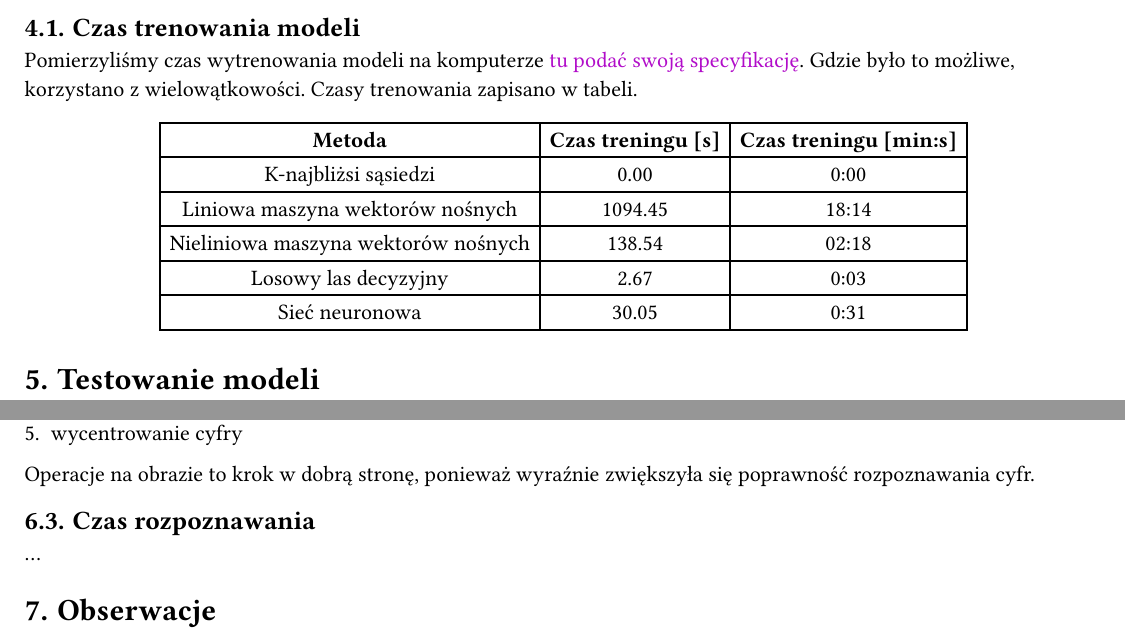
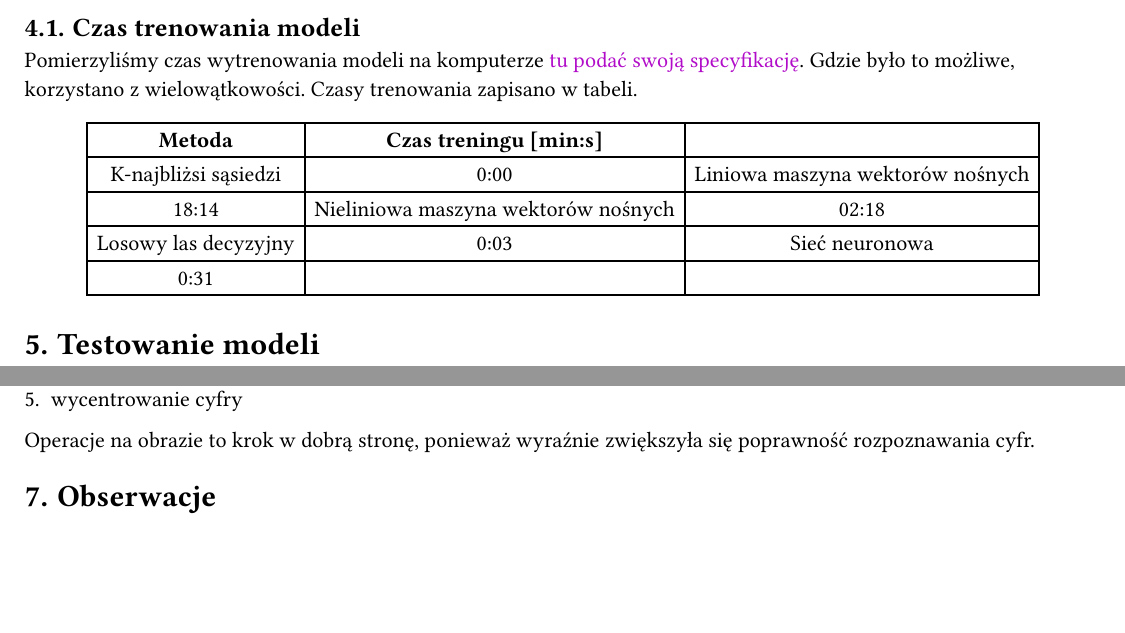
Before and after one commit to KanarekLife/HandwrittenDigitRecognizer, a Typst document (docs/Sprawozdanie.typ): two parts of pages 7 and 11 of 12, joined at a grey line, cut so that both start at the same text, the shorter picture padded with empty space. The pictures show the PDF file docs/Sprawozdanie.pdf that the author committed with the source.

Commit message:
Removed [time in s] column from 'Czas trenowania modeli'

```diff
--- a/docs/Sprawozdanie.typ
+++ b/docs/Sprawozdanie.typ
@@ -101,14 +101,14 @@ Pomierzyliśmy czas wytrenowania modeli na komputerze #text(purple)[tu podać sw
   columns: (auto, auto, auto),
   align: horizon,
   table.header(
-        [*Metoda*], [*Czas treningu [s]*], [*Czas treningu [min:s]*]
+        [*Metoda*], [*Czas treningu [min:s]*]
   ),
 
-  [K-najbliżsi sąsiedzi], [0.00], [0:00],
-  [Liniowa maszyna wektorów nośnych], [1094.45], [18:14],
-  [Nieliniowa maszyna wektorów nośnych], [138.54], [02:18],
-  [Losowy las decyzyjny], [2.67], [0:03],
-  [Sieć neuronowa], [30.05], [0:31]
+  [K-najbliżsi sąsiedzi], [0:00],
+  [Liniowa maszyna wektorów nośnych], [18:14],
+  [Nieliniowa maszyna wektorów nośnych], [02:18],
+  [Losowy las decyzyjny], [0:03],
+  [Sieć neuronowa], [0:31]
 )
 ]
 
@@ -209,9 +209,6 @@ Po narysowaniu cyfry, obrazek jest przekazywany do modeli. Aby to zrobić, obraz
 
 Operacje na obrazie to krok w dobrą stronę, ponieważ wyraźnie zwiększyła się poprawność rozpoznawania cyfr.
 
-== Czas rozpoznawania
-...
-
 = Obserwacje
 W trakcie prowadzenia badań zaobserwowano, że im większy rysunek w aplikacji `drawing.py`, tym większa szansa na poprawne rozpoznanie. Zapewne ma to związek z późniejszym zmniejszaniem obrazka. Dla szeroko napisanych cyfr, na zmniejszonym obrazie wyraźniej widać przerwy np. ramiona cyfry 4, co zwiększa szansę na poprawne rozpoznanie. \
 Sztuczna sieć neuronowa potrzebuje najwięcej czasu na rozpoznanie cyfry ze wszystkich badanych metod. \
```
Also changed, not shown: docs/Sprawozdanie.pdf.
